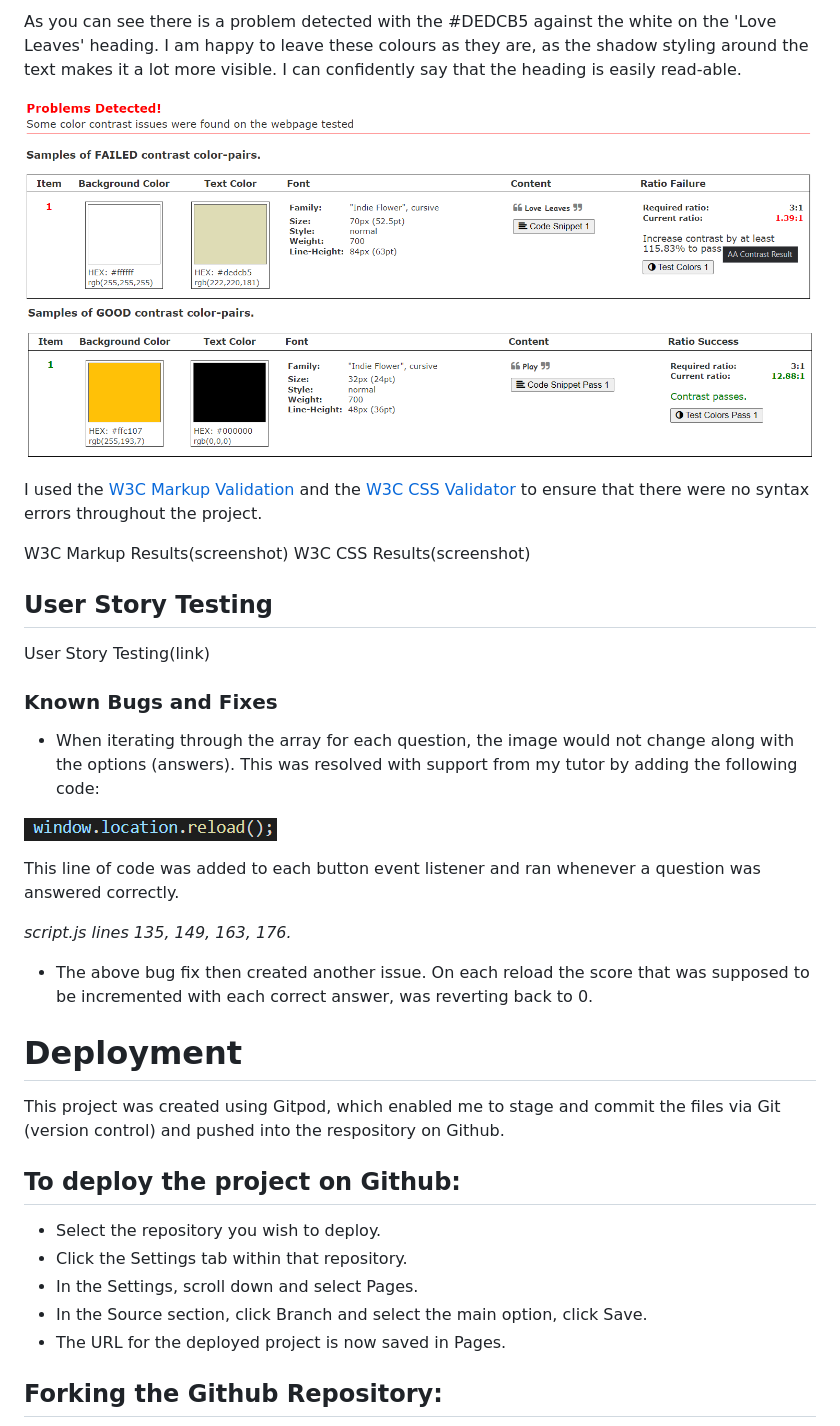
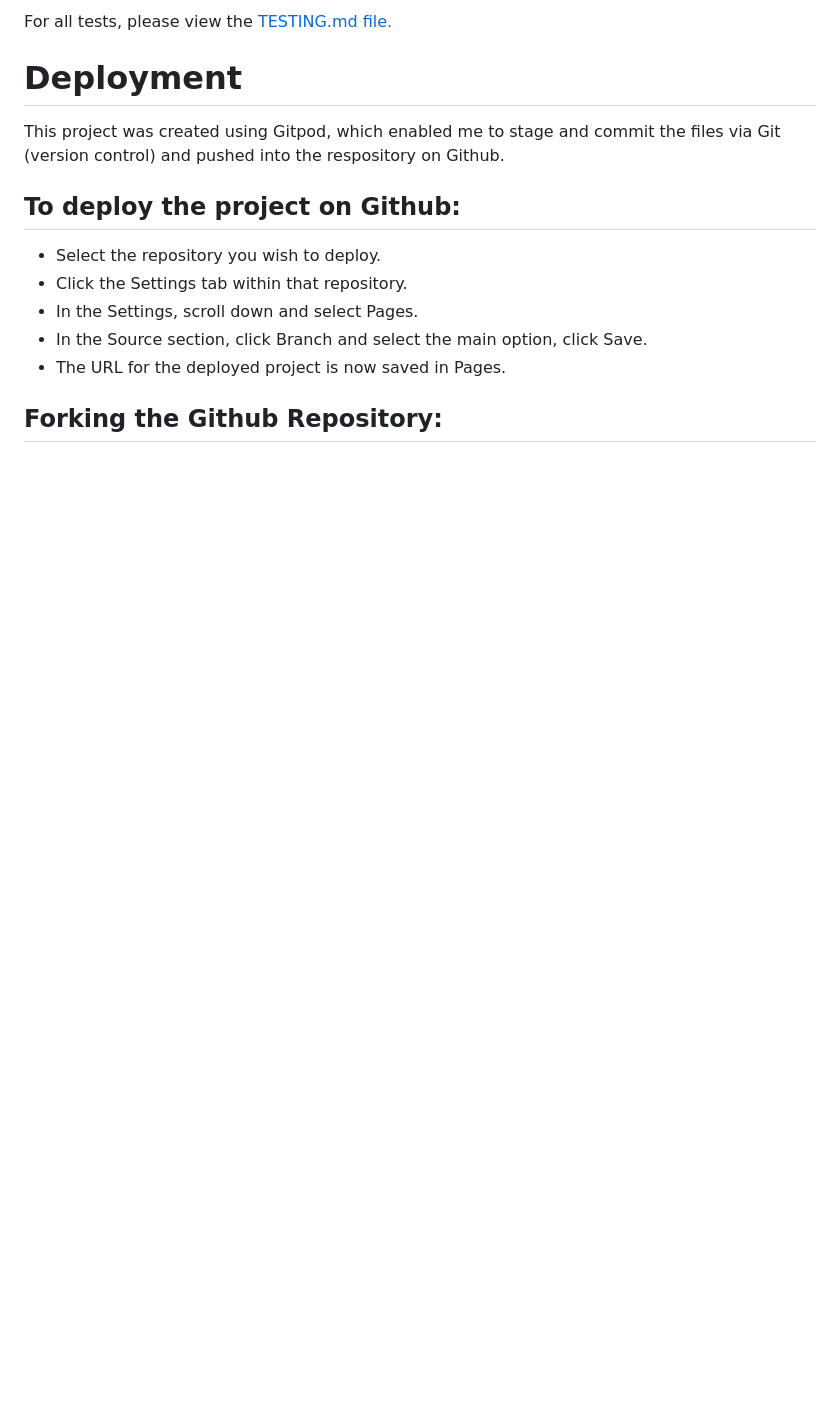
Before and after one commit to LauraJones929/portfolio-p2, a Markdown page: README.md, the part around the change printed below. Rendered like a GitHub page; blank space fills up the shorter version.

Commit message:
docs: add TESTING.md file and shift all test documentation into it

```diff
--- a/README.md
+++ b/README.md
@@ -176,28 +133,4 @@ I then used the [a11y Contrast Checker](https://color.a11y.com/Contrast/) to tes
-As you can see there is a problem detected with the #DEDCB5 against the white on the 'Love Leaves' heading. I am happy to leave these colours as they are, as the shadow styling around the text makes it a lot more visible. I can confidently say that the heading is easily read-able.
-
-![](documentation/images/testing/contrast-check.png)
-
-
-I used the [W3C Markup Validation](https://validator.w3.org/) and the [W3C CSS Validator](https://jigsaw.w3.org/css-validator/) to ensure that there were no syntax errors throughout the project.
-
-W3C Markup Results(screenshot)
-W3C CSS Results(screenshot)
-
-
-## User Story Testing
-
-User Story Testing(link)
-
-### Known Bugs and Fixes
-- When iterating through the array for each question, the image would not change along with the options (answers). This was resolved with support from my tutor by adding the following code:
-
-![](documentation/images/testing/reload.png)
-
-This line of code was added to each button event listener and ran whenever a question was answered correctly.
-
-*script.js lines 135, 149, 163, 176.*
-
-- The above bug fix then created another issue. On each reload the score that was supposed to be incremented with each correct answer, was reverting back to 0.
+For all tests, please view the [TESTING.md file.](documentation/TESTING.md)
 
 # Deployment
 
```
Also changed, not shown: other parts of README.md (+12 -55 lines), documentation/TESTING.md (added, +72 -0 lines), documentation/images/testing/html-valid2.png (added), documentation/images/testing/js-valid3.png (deleted).
